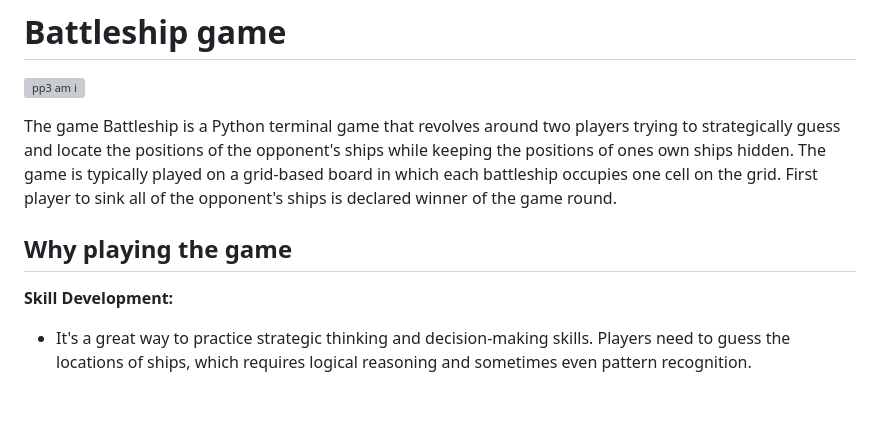
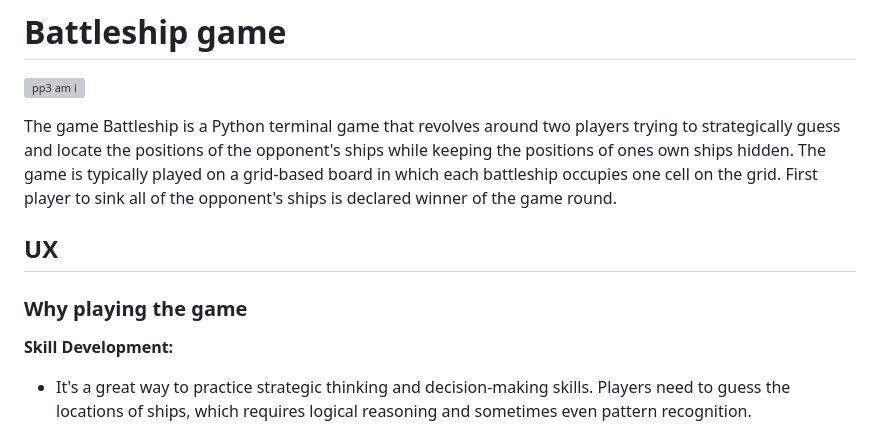
Before and after one commit to ibrahimjasim/battleship-game-PP3, a Markdown page: README.md, the part around one of its changes. Rendered like a GitHub page; blank space fills up the shorter version; grey boxes are pictures that could not be loaded.

```diff
--- a/README.md
+++ b/README.md
@@ -1,11 +1,9 @@
 # Battleship game
 ![pp3 am i](https://github.com/ibrahimjasim/Project-milestone-3/assets/127301769/f1c901e8-14c2-4df4-ae90-c8fbd3daa73e)
 
-
-
 The game Battleship is a Python terminal game that revolves around two players trying to strategically guess and locate the positions of the opponent's ships while keeping the positions of ones own ships hidden. The game is typically played on a grid-based board in which each battleship occupies one cell on the grid. First player to sink all of the opponent's ships is declared winner of the game round.
-
-## Why playing the game
+## UX
+### Why playing the game
  **Skill Development:**
 -  It's a great way to practice strategic thinking and decision-making skills. Players need to guess the locations of ships, which requires logical reasoning and sometimes even pattern recognition.
 
```
Also changed, not shown: other parts of README.md (+38 -17 lines).
